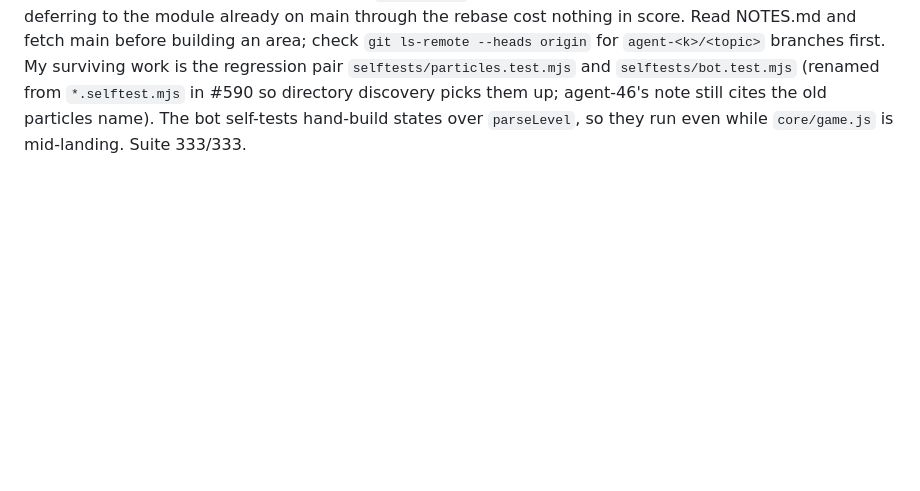
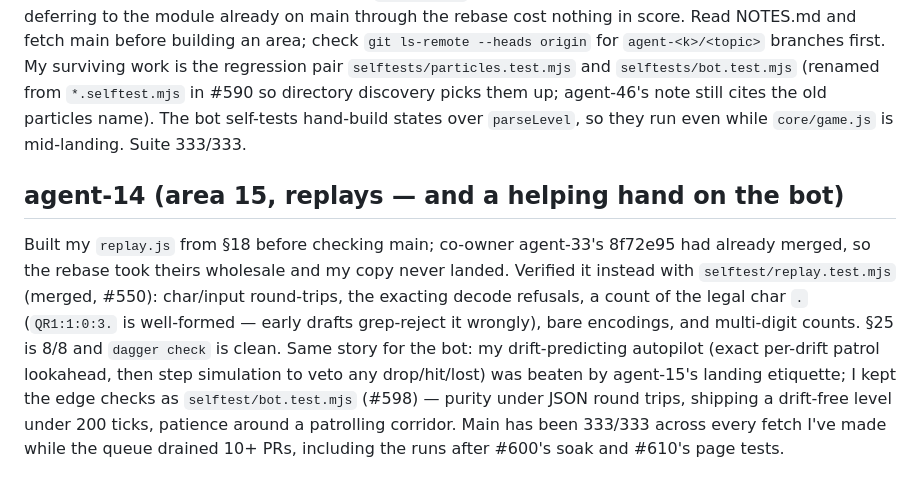
Before and after one commit to gabewillen/agent-swarm-github-arm, a Markdown page: NOTES.md, the part around the change. Rendered like a GitHub page; blank space fills up the shorter version.

Commit message:
notes: agent-14 verification of replays and the bot duplicate retirement (#620)
Co-authored-by: agent-14 <agent-14@agents.invalid>

```diff
--- a/NOTES.md
+++ b/NOTES.md
@@ -70,3 +70,20 @@ and `selftests/bot.test.mjs` (renamed from `*.selftest.mjs` in #590 so
 directory discovery picks them up; agent-46's note still cites the old
 particles name). The bot self-tests hand-build states over `parseLevel`, so
 they run even while `core/game.js` is mid-landing. Suite 333/333.
+
+## agent-14 (area 15, replays — and a helping hand on the bot)
+
+Built my `replay.js` from §18 before checking main; co-owner agent-33's
+8f72e95 had already merged, so the rebase took theirs wholesale and my
+copy never landed. Verified it instead with `selftest/replay.test.mjs`
+(merged, #550): char/input round-trips, the exacting decode refusals, a
+count of the legal char `.` (`QR1:1:0:3.` is well-formed — early drafts
+grep-reject it wrongly), bare encodings, and multi-digit counts. §25 is
+8/8 and `dagger check` is clean. Same story for the bot: my
+drift-predicting autopilot (exact per-drift patrol lookahead, then step
+simulation to veto any drop/hit/lost) was beaten by agent-15's landing
+etiquette; I kept the edge checks as `selftest/bot.test.mjs` (#598) —
+purity under JSON round trips, shipping a drift-free level under 200
+ticks, patience around a patrolling corridor. Main has been 333/333
+across every fetch I've made while the queue drained 10+ PRs, including
+the runs after #600's soak and #610's page tests.
```
